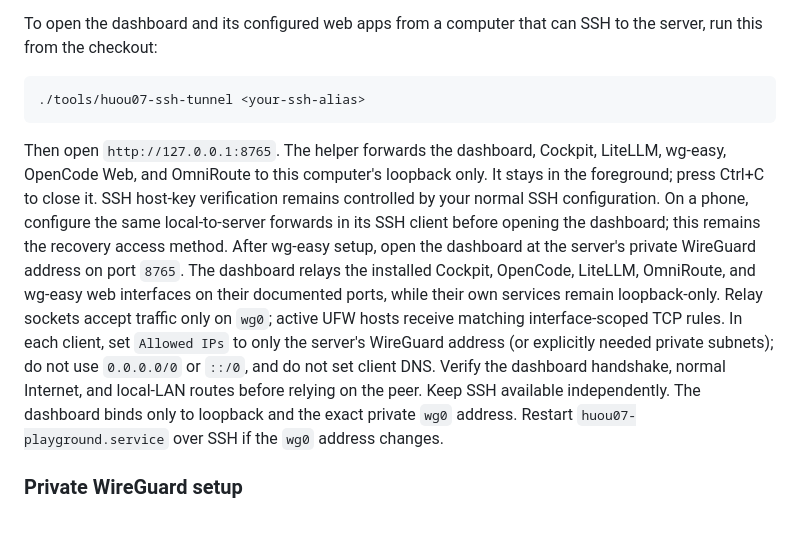
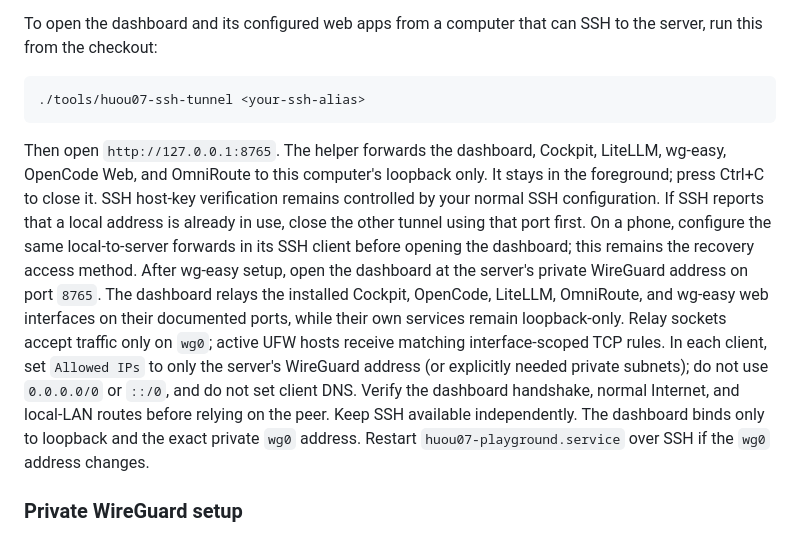
Before and after one commit to huou07/huou07-playground, a Markdown page: README.md, the part around the change. Rendered like a GitHub page.

Commit message:
Clarify SSH tunnel port conflicts

````diff
--- a/README.md
+++ b/README.md
@@ -72,7 +72,7 @@ To open the dashboard and its configured web apps from a computer that can SSH t
 ./tools/huou07-ssh-tunnel <your-ssh-alias>
 ```
 
-Then open `http://127.0.0.1:8765`. The helper forwards the dashboard, Cockpit, LiteLLM, wg-easy, OpenCode Web, and OmniRoute to this computer's loopback only. It stays in the foreground; press Ctrl+C to close it. SSH host-key verification remains controlled by your normal SSH configuration. On a phone, configure the same local-to-server forwards in its SSH client before opening the dashboard; this remains the recovery access method. After wg-easy setup, open the dashboard at the server's private WireGuard address on port `8765`. The dashboard relays the installed Cockpit, OpenCode, LiteLLM, OmniRoute, and wg-easy web interfaces on their documented ports, while their own services remain loopback-only. Relay sockets accept traffic only on `wg0`; active UFW hosts receive matching interface-scoped TCP rules. In each client, set `Allowed IPs` to only the server's WireGuard address (or explicitly needed private subnets); do not use `0.0.0.0/0` or `::/0`, and do not set client DNS. Verify the dashboard handshake, normal Internet, and local-LAN routes before relying on the peer. Keep SSH available independently. The dashboard binds only to loopback and the exact private `wg0` address. Restart `huou07-playground.service` over SSH if the `wg0` address changes.
+Then open `http://127.0.0.1:8765`. The helper forwards the dashboard, Cockpit, LiteLLM, wg-easy, OpenCode Web, and OmniRoute to this computer's loopback only. It stays in the foreground; press Ctrl+C to close it. SSH host-key verification remains controlled by your normal SSH configuration. If SSH reports that a local address is already in use, close the other tunnel using that port first. On a phone, configure the same local-to-server forwards in its SSH client before opening the dashboard; this remains the recovery access method. After wg-easy setup, open the dashboard at the server's private WireGuard address on port `8765`. The dashboard relays the installed Cockpit, OpenCode, LiteLLM, OmniRoute, and wg-easy web interfaces on their documented ports, while their own services remain loopback-only. Relay sockets accept traffic only on `wg0`; active UFW hosts receive matching interface-scoped TCP rules. In each client, set `Allowed IPs` to only the server's WireGuard address (or explicitly needed private subnets); do not use `0.0.0.0/0` or `::/0`, and do not set client DNS. Verify the dashboard handshake, normal Internet, and local-LAN routes before relying on the peer. Keep SSH available independently. The dashboard binds only to loopback and the exact private `wg0` address. Restart `huou07-playground.service` over SSH if the `wg0` address changes.
 
 ### Private WireGuard setup
 
````
